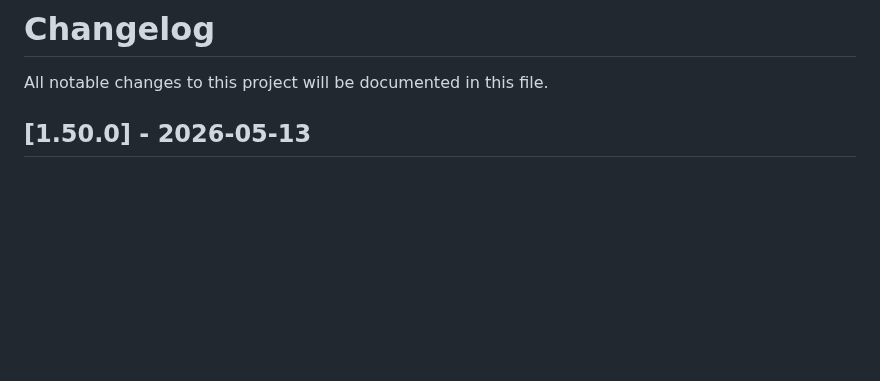
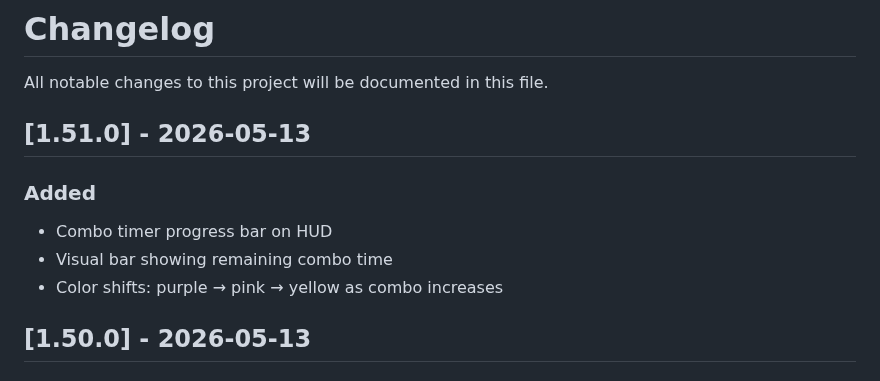
Before and after one commit to Hanazar-Games/Kimi2.6-AIGC-Webgame-Project, a Markdown page: CHANGELOG.md, the part around the change. Drawn GitHub-style; blank space fills up the shorter version.

Commit message:
docs: update CHANGELOG for v1.51.0 (combo bar)

```diff
--- a/CHANGELOG.md
+++ b/CHANGELOG.md
@@ -1,6 +1,13 @@
 # Changelog
 
 All notable changes to this project will be documented in this file.
+
+## [1.51.0] - 2026-05-13
+
+### Added
+- Combo timer progress bar on HUD
+- Visual bar showing remaining combo time
+- Color shifts: purple → pink → yellow as combo increases
 
 ## [1.50.0] - 2026-05-13
 
```
